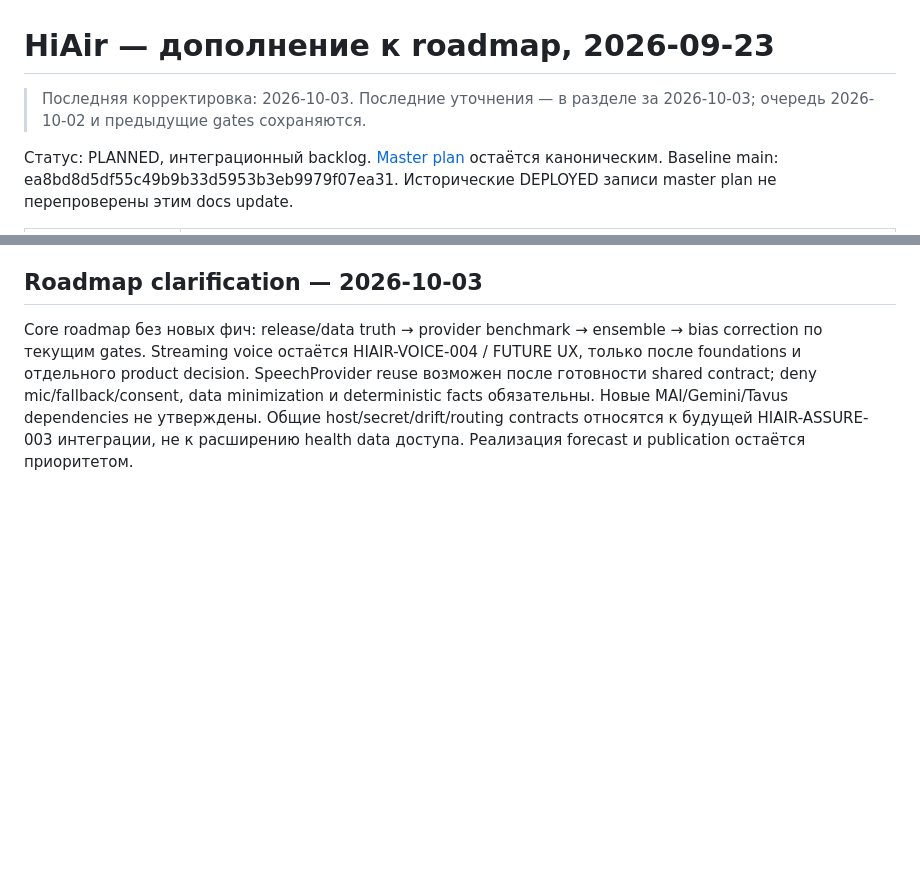
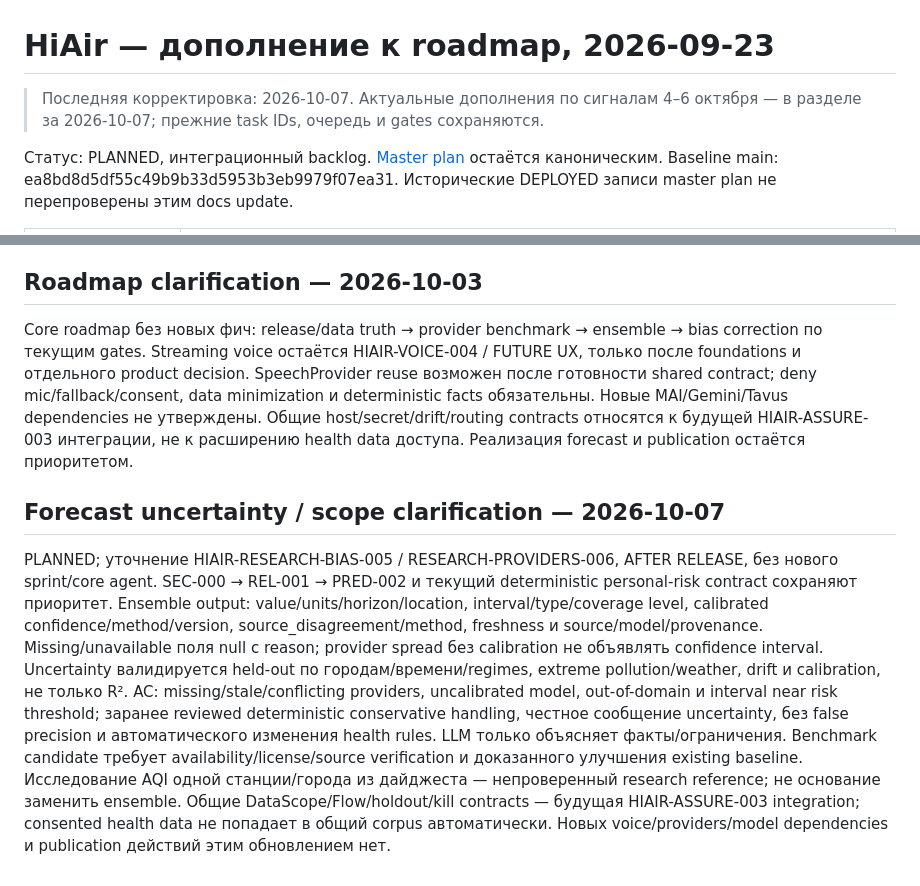
Before and after one commit to 2qjckdknjf-ctrl/HiAir, a Markdown page: docs/roadmap/HIAIR_PLAN_AMENDMENT_2026-09-23.md, 2 parts joined by grey strips. GitHub-like rendering; blank space fills up the shorter version.

Commit message:
docs: extend roadmap contracts for October 4–6 signals [skip-staging-deploy]

```diff
--- a/docs/roadmap/HIAIR_PLAN_AMENDMENT_2026-09-23.md
+++ b/docs/roadmap/HIAIR_PLAN_AMENDMENT_2026-09-23.md
@@ -1,6 +1,6 @@
 # HiAir — дополнение к roadmap, 2026-09-23
 
-> Последняя корректировка: 2026-10-03. Последние уточнения — в разделе за 2026-10-03; очередь 2026-10-02 и предыдущие gates сохраняются.
+> Последняя корректировка: 2026-10-07. Актуальные дополнения по сигналам 4–6 октября — в разделе за 2026-10-07; прежние task IDs, очередь и gates сохраняются.
 
 Статус: PLANNED, интеграционный backlog. [Master plan](HIAIR_MASTER_UPGRADE_PLAN_2026.md) остаётся каноническим.
 Baseline main: ea8bd8d5df55c49b9b33d5953b3eb9979f07ea31. Исторические DEPLOYED записи master plan не перепроверены этим docs update.
@@ -55,3 +55,10 @@ Shared Observer/Failure/Corpus contracts приходят через HIAIR-ASSUR
 Core roadmap без новых фич: release/data truth → provider benchmark → ensemble → bias correction по текущим gates.
 Streaming voice остаётся HIAIR-VOICE-004 / FUTURE UX, только после foundations и отдельного product decision. SpeechProvider reuse возможен после готовности shared contract; deny mic/fallback/consent, data minimization и deterministic facts обязательны. Новые MAI/Gemini/Tavus dependencies не утверждены.
 Общие host/secret/drift/routing contracts относятся к будущей HIAIR-ASSURE-003 интеграции, не к расширению health data доступа. Реализация forecast и publication остаётся приоритетом.
+
+## Forecast uncertainty / scope clarification — 2026-10-07
+
+PLANNED; уточнение HIAIR-RESEARCH-BIAS-005 / RESEARCH-PROVIDERS-006, AFTER RELEASE, без нового sprint/core agent. SEC-000 → REL-001 → PRED-002 и текущий deterministic personal-risk contract сохраняют приоритет.
+Ensemble output: value/units/horizon/location, interval/type/coverage level, calibrated confidence/method/version, source_disagreement/method, freshness и source/model/provenance. Missing/unavailable поля null с reason; provider spread без calibration не объявлять confidence interval. Uncertainty валидируется held-out по городам/времени/regimes, extreme pollution/weather, drift и calibration, не только R².
+AC: missing/stale/conflicting providers, uncalibrated model, out-of-domain и interval near risk threshold; заранее reviewed deterministic conservative handling, честное сообщение uncertainty, без false precision и автоматического изменения health rules. LLM только объясняет факты/ограничения. Benchmark candidate требует availability/license/source verification и доказанного улучшения existing baseline.
+Исследование AQI одной станции/города из дайджеста — непроверенный research reference; не основание заменить ensemble. Общие DataScope/Flow/holdout/kill contracts — будущая HIAIR-ASSURE-003 integration; consented health data не попадает в общий corpus автоматически. Новых voice/providers/model dependencies и publication действий этим обновлением нет.
```
